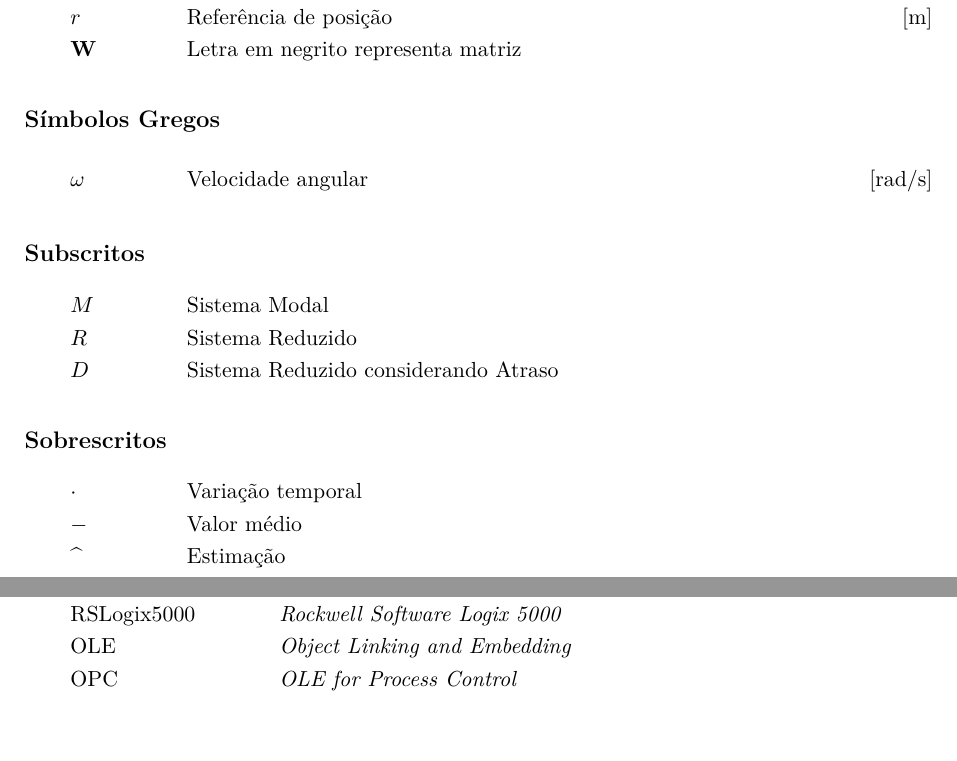
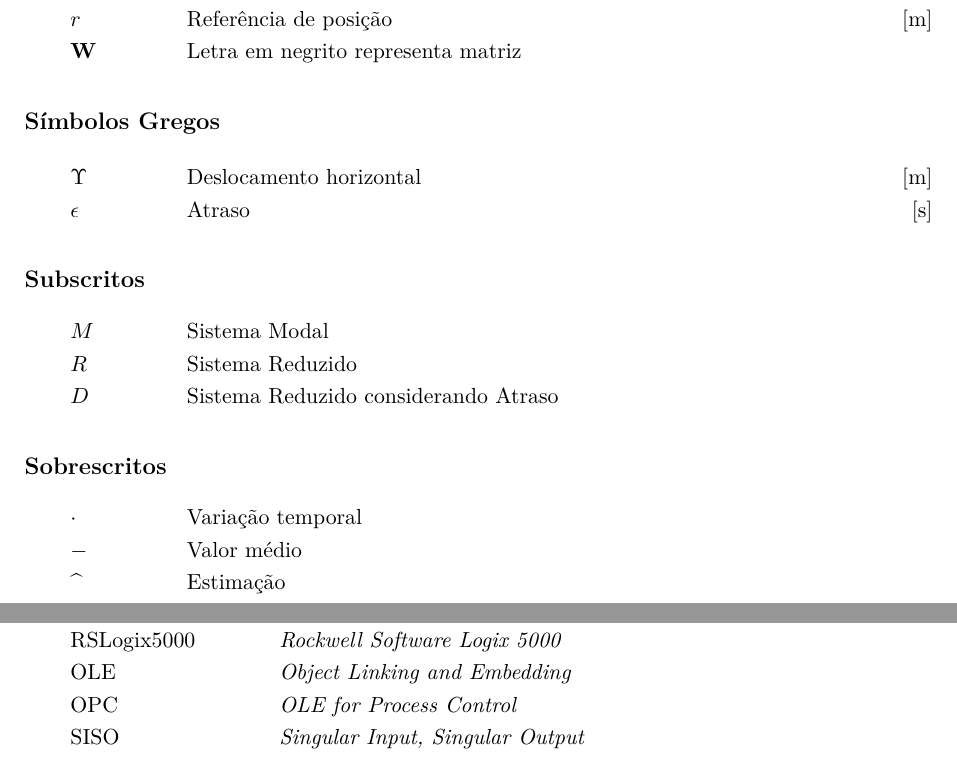
Before and after one commit to emanuelbarroso/tg_mecatronica_risers, a LaTeX book (Texto_Final_TG2/relatorio.tex, which reads Texto_Final_TG2/simbolos.tex): two parts of pages 12 and 13 of 71, joined at a grey line, cut so that both start at the same text. Compiled offline with pdfLaTeX.

Commit message:
finish symbols

```diff
--- a/Texto_Final_TG2/simbolos.tex
+++ b/Texto_Final_TG2/simbolos.tex
@@ -23,7 +23,8 @@ $\mathbf{W}$ & Letra em negrito representa matriz & \tabularnewline
 \subsection*{Símbolos Gregos}
 
 \begin{tabular}{p{0.1\textwidth}p{0.63\textwidth}>{\PreserveBacklash\raggedleft}p{0.15\textwidth}}
-$\omega$ & Velocidade angular & {[}rad/s{]}\tabularnewline
+$\Upsilon$ & Deslocamento horizontal & {[}m{]}\tabularnewline
+$\epsilon$ & Atraso & {[}s{]}\tabularnewline
 \end{tabular}
 
 
@@ -64,4 +65,5 @@ RSLogix5000 & \textit{Rockwell Software Logix 5000}
 \tabularnewline
 OLE & \textit{Object Linking and Embedding}\tabularnewline
 OPC & \textit{OLE for Process Control}\tabularnewline
+SISO & \textit{Singular Input, Singular Output}\tabularnewline
 \end{tabular}
```
